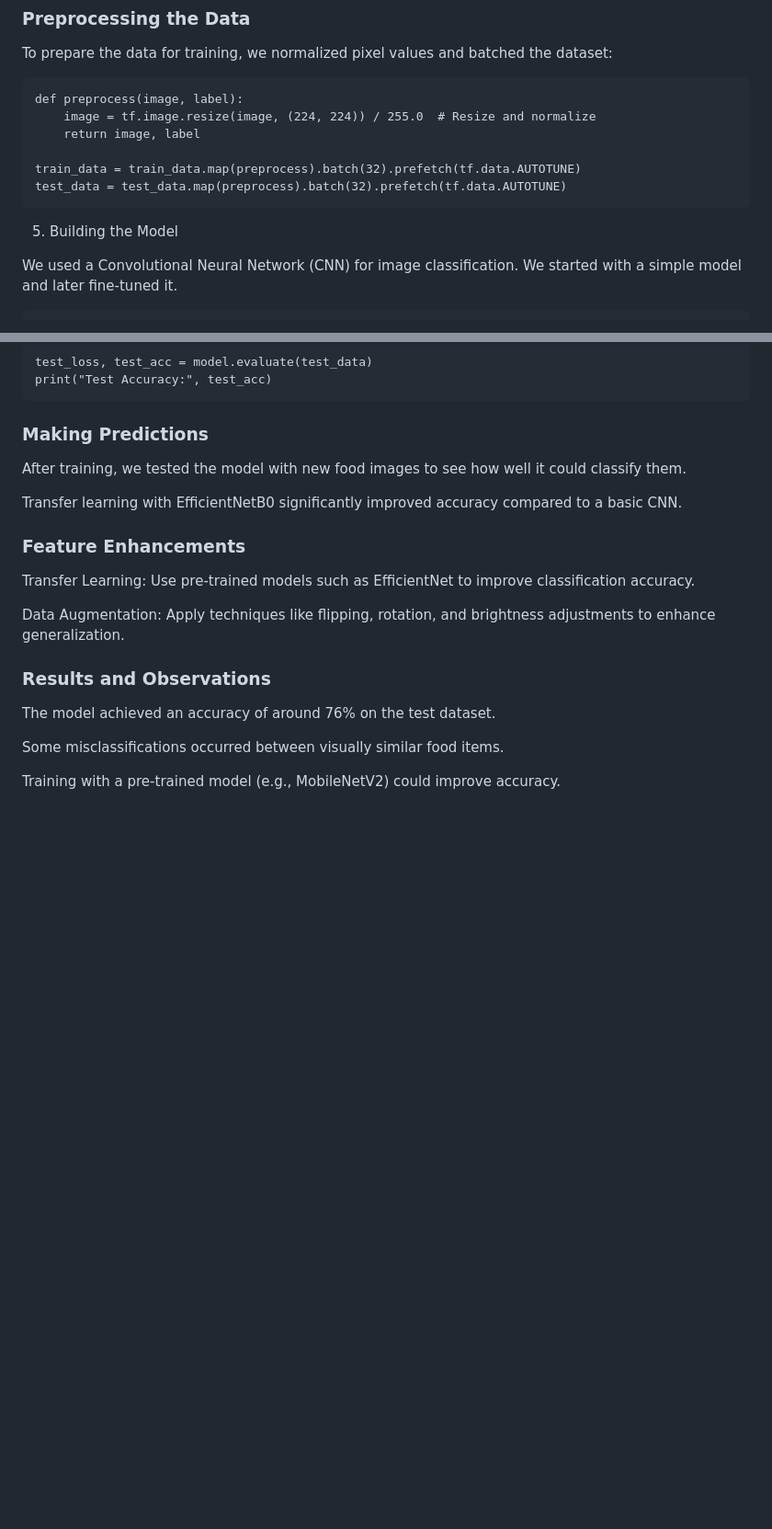
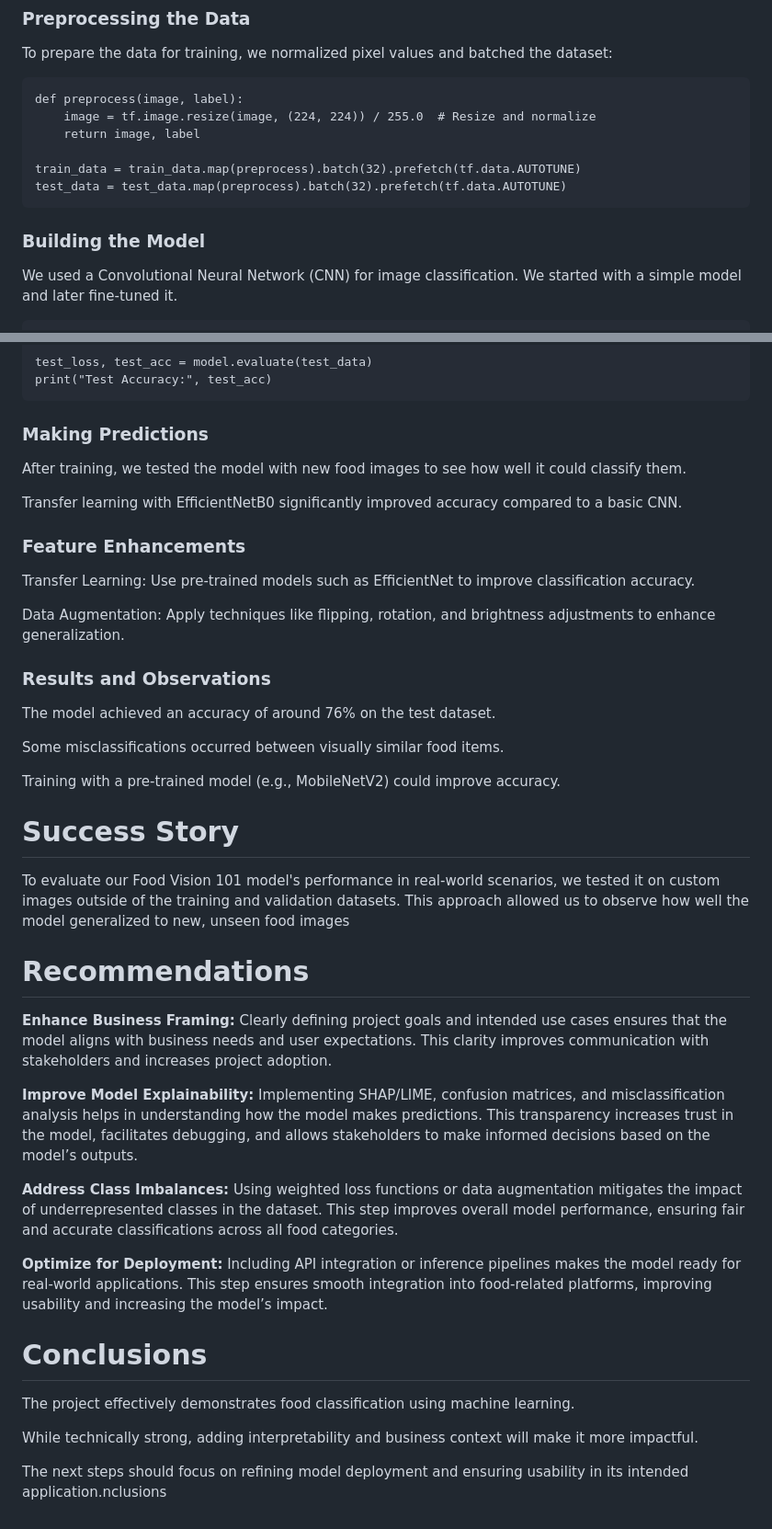
Before and after one commit to Rhino-byte/Food-Image-classification, a Markdown page: README.md, 2 parts joined by grey strips. Shown at 92% size. Drawn GitHub-style; blank space fills up the shorter version.

````diff
--- a/README.md
+++ b/README.md
@@ -103,7 +115,7 @@ train_data = train_data.map(preprocess).batch(32).prefetch(tf.data.AUTOTUNE)
 test_data = test_data.map(preprocess).batch(32).prefetch(tf.data.AUTOTUNE)
 ```
 
-5. Building the Model
+### Building the Model
 
 We used a Convolutional Neural Network (CNN) for image classification. We started with a simple model and later fine-tuned it.
 ```
@@ -196,3 +208,23 @@ The model achieved an accuracy of around 76% on the test dataset.
 Some misclassifications occurred between visually similar food items.
 
 Training with a pre-trained model (e.g., MobileNetV2) could improve accuracy.
+
+# Success Story
+To evaluate our Food Vision 101 model's performance in real-world scenarios, we tested it on custom images outside of the training and validation datasets. This approach allowed us to observe how well the model generalized to new, unseen food images
+
+
+# Recommendations
+**Enhance Business Framing:** Clearly defining project goals and intended use cases ensures that the model aligns with business needs and user expectations. This clarity improves communication with stakeholders and increases project adoption.
+
+**Improve Model Explainability:** Implementing SHAP/LIME, confusion matrices, and misclassification analysis helps in understanding how the model makes predictions. This transparency increases trust in the model, facilitates debugging, and allows stakeholders to make informed decisions based on the model’s outputs.
+
+**Address Class Imbalances:** Using weighted loss functions or data augmentation mitigates the impact of underrepresented classes in the dataset. This step improves overall model performance, ensuring fair and accurate classifications across all food categories.
+
+**Optimize for Deployment:** Including API integration or inference pipelines makes the model ready for real-world applications. This step ensures smooth integration into food-related platforms, improving usability and increasing the model’s impact.
+
+# Conclusions
+The project effectively demonstrates food classification using machine learning.
+
+While technically strong, adding interpretability and business context will make it more impactful.
+
+The next steps should focus on refining model deployment and ensuring usability in its intended application.nclusions
````
Also changed, not shown: other parts of README.md (+12 -0 lines).
